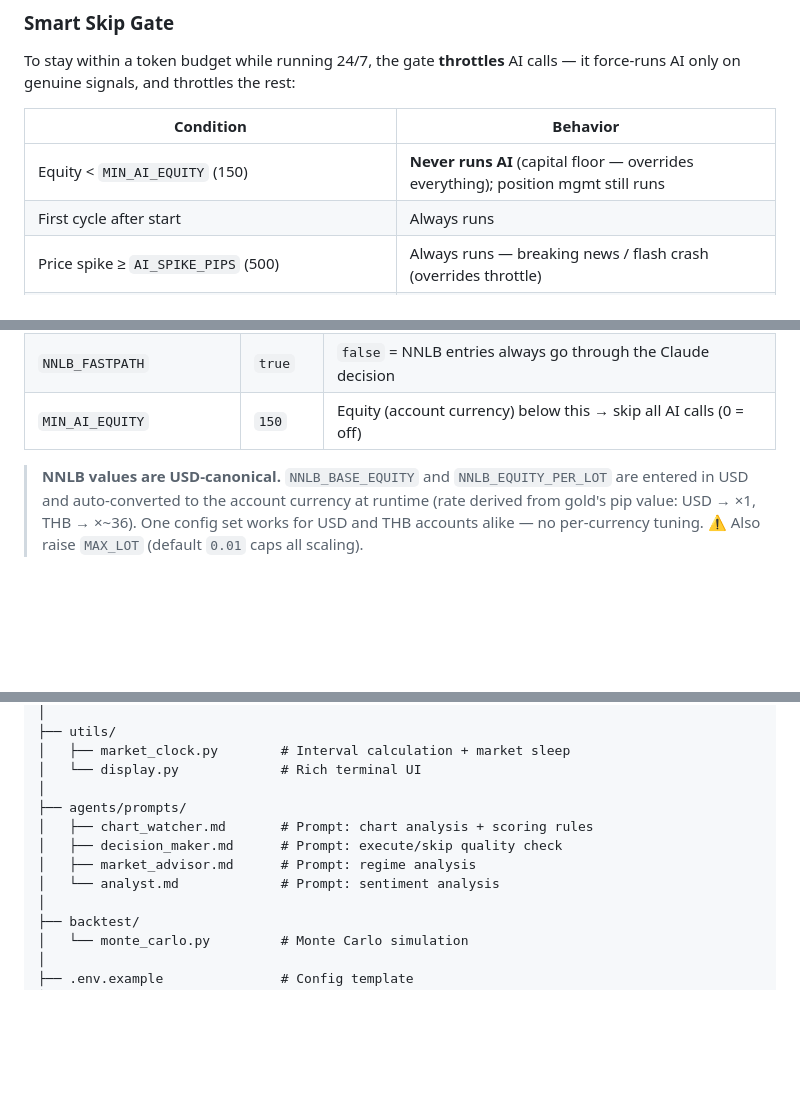
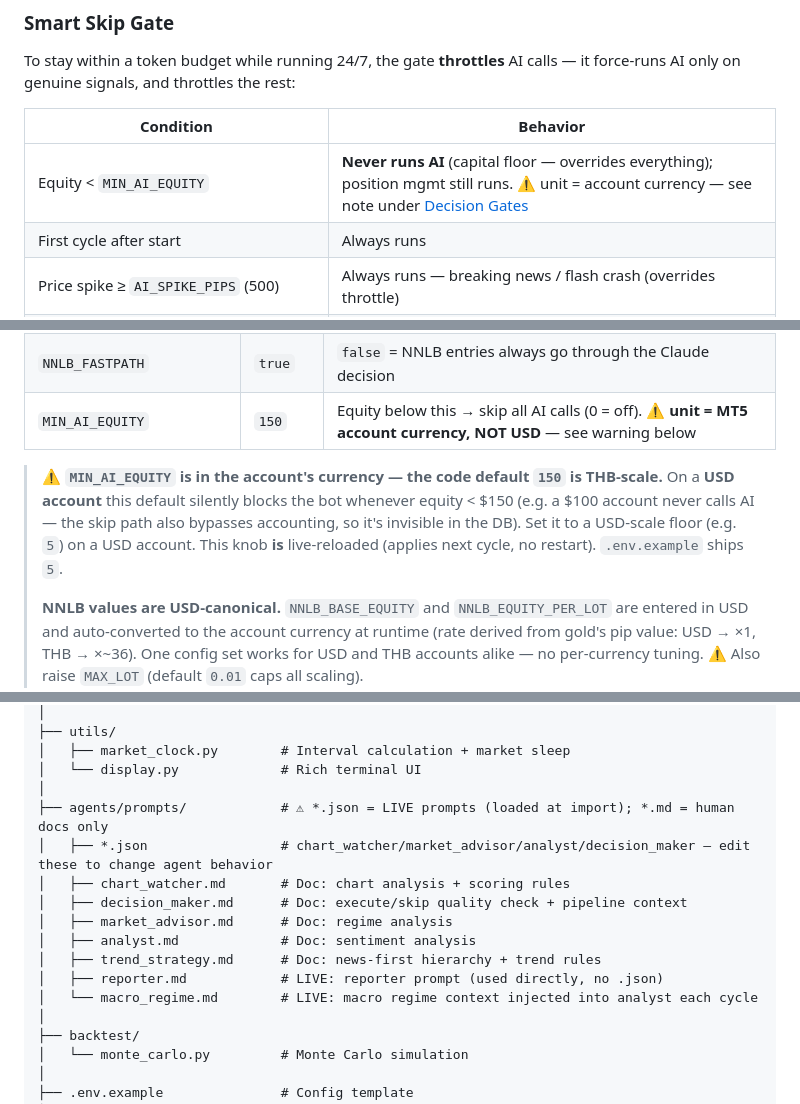
Before and after one commit to JOTARO365/xauusd_ai_trading_system, a Markdown page: README.md, 3 parts joined by grey strips. GitHub-like rendering; blank space fills up the shorter version.

Commit message:
docs(readme): MIN_AI_EQUITY currency-unit caveat + X_KEYWORDS defaults + prompts .json/.md
- MIN_AI_EQUITY: warn unit = MT5 account currency; code default 150 is THB-scale and
  silently blocks USD accounts (<150); skip path also bypasses accounting so it is
  invisible in DB; USD accounts use ~5; live-reloaded; .env.example ships 5
- X_KEYWORDS defaults list synced (Hormuz,CENTCOM,Kharg,PPI,FOMC,Pakistan) + note it
  overrides code defaults entirely and is not live-reloaded (needs pm2 restart)
- File Structure: agents/prompts/ *.json = LIVE prompts, *.md = docs; add reporter.md
  + macro_regime.md (live) + trend_strategy.md

Co-Authored-By: Claude Fable 5 <noreply@anthropic.com>

```diff
--- a/README.md
+++ b/README.md
@@ -106,7 +106,7 @@ To stay within a token budget while running 24/7, the gate **throttles** AI call
 
 | Condition | Behavior |
 |---|---|
-| Equity < `MIN_AI_EQUITY` (150) | **Never runs AI** (capital floor — overrides everything); position mgmt still runs |
+| Equity < `MIN_AI_EQUITY` | **Never runs AI** (capital floor — overrides everything); position mgmt still runs. ⚠️ unit = account currency — see note under [Decision Gates](#decision-gates--anti-fade-guards-live-reload--edits-apply-next-cycle-no-restart) |
 | First cycle after start | Always runs |
 | Price spike ≥ `AI_SPIKE_PIPS` (500) | Always runs — breaking news / flash crash (overrides throttle) |
 | Ready Mode active (price at D1/W1 HTF zone) | Runs AI, but **throttled** to once per `READY_AI_MIN_SECS` (5 min) |
@@ -437,8 +437,10 @@ are backed by a replay over 489 real closed trades (see `scripts/diagnose_trades
 | `TREND_CONT_CONF` | `65` | Synthetic conf for TREND_CONT / NNLB HTF override entries |
 | `TREND_CONT_MAX_DIST_PCT` | `0.3` | TREND_CONT must be a real pullback: price within this % of H1 EMA20 |
 | `NNLB_FASTPATH` | `true` | `false` = NNLB entries always go through the Claude decision |
-| `MIN_AI_EQUITY` | `150` | Equity (account currency) below this → skip all AI calls (0 = off) |
+| `MIN_AI_EQUITY` | `150` | Equity below this → skip all AI calls (0 = off). **⚠️ unit = MT5 account currency, NOT USD** — see warning below |
 
+> **⚠️ `MIN_AI_EQUITY` is in the account's currency — the code default `150` is THB-scale.** On a **USD account** this default silently blocks the bot whenever equity < $150 (e.g. a $100 account never calls AI — the skip path also bypasses accounting, so it's invisible in the DB). Set it to a USD-scale floor (e.g. `5`) on a USD account. This knob **is** live-reloaded (applies next cycle, no restart). `.env.example` ships `5`.
+>
 > **NNLB values are USD-canonical.** `NNLB_BASE_EQUITY` and `NNLB_EQUITY_PER_LOT` are entered in USD and auto-converted to the account currency at runtime (rate derived from gold's pip value: USD → ×1, THB → ×~36). One config set works for USD and THB accounts alike — no per-currency tuning. ⚠️ Also raise `MAX_LOT` (default `0.01` caps all scaling).
 
 ### Position Sizing (Confidence-based)
@@ -527,11 +529,15 @@ See all variables in [`.env.example`](.env.example)
 │   ├── market_clock.py        # Interval calculation + market sleep
 │   └── display.py             # Rich terminal UI
 │
-├── agents/prompts/
-│   ├── chart_watcher.md       # Prompt: chart analysis + scoring rules
-│   ├── decision_maker.md      # Prompt: execute/skip quality check
-│   ├── market_advisor.md      # Prompt: regime analysis
-│   └── analyst.md             # Prompt: sentiment analysis
+├── agents/prompts/            # ⚠ *.json = LIVE prompts (loaded at import); *.md = human docs only
+│   ├── *.json                 # chart_watcher/market_advisor/analyst/decision_maker — edit these to change agent behavior
+│   ├── chart_watcher.md       # Doc: chart analysis + scoring rules
+│   ├── decision_maker.md      # Doc: execute/skip quality check + pipeline context
+│   ├── market_advisor.md      # Doc: regime analysis
+│   ├── analyst.md             # Doc: sentiment analysis
+│   ├── trend_strategy.md      # Doc: news-first hierarchy + trend rules
+│   ├── reporter.md            # LIVE: reporter prompt (used directly, no .json)
+│   └── macro_regime.md        # LIVE: macro regime context injected into analyst each cycle
 │
 ├── backtest/
 │   └── monte_carlo.py         # Monte Carlo simulation
```
Also changed, not shown: other parts of README.md (+2 -2 lines).
